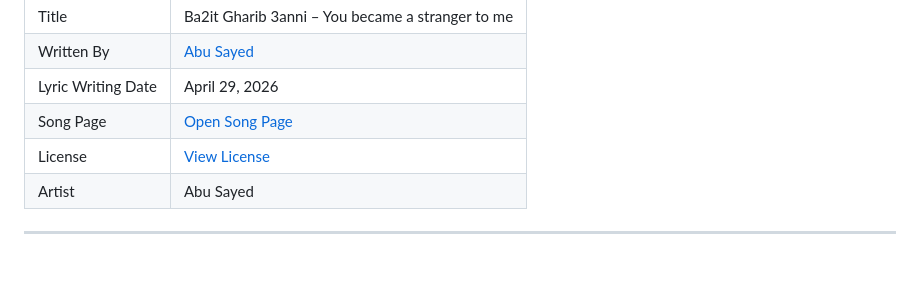
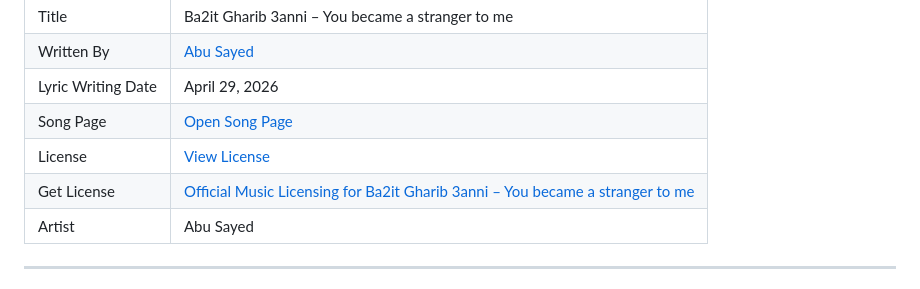
Before and after one commit to ImAbuSayed/ba2it-gharib-3anni-you-became-a-stranger-to-me, a Markdown page: README.md, the part around the change. Rendered like a GitHub page.

Commit message:
docs: update public README

```diff
--- a/README.md
+++ b/README.md
@@ -13,6 +13,7 @@
 | Lyric Writing Date | April 29, 2026 |
 | Song Page | [Open Song Page](https://imabusayed.github.io/ba2it-gharib-3anni-you-became-a-stranger-to-me/) |
 | License | [View License](./LICENSE.md) |
+| Get License | [Official Music Licensing for Ba2it Gharib 3anni – You became a stranger to me](https://music.abusayed.com.bd/Licensing/) |
 | Artist | Abu Sayed |
 
 ---
```
